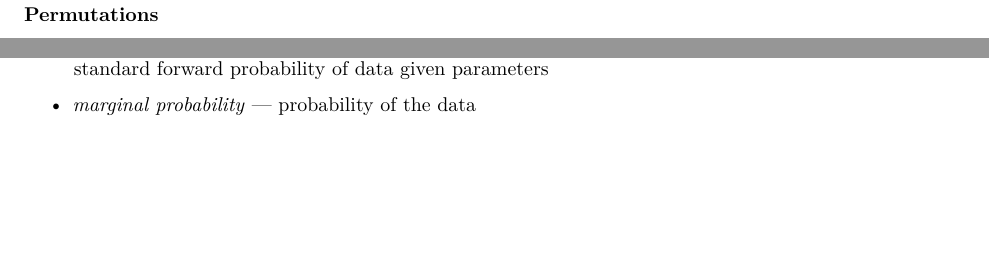
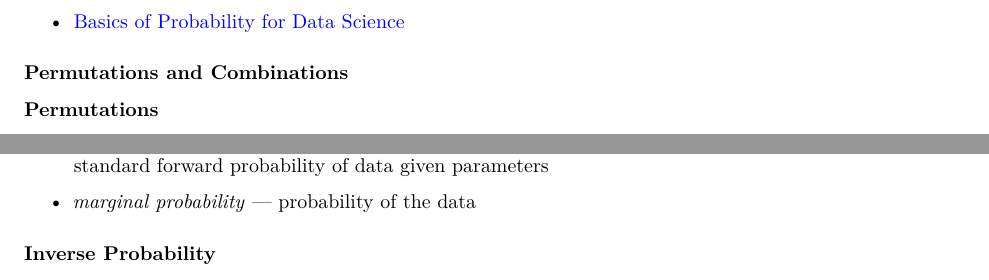
Before and after one commit to kathgironpe/data-science-course-notes, an R Markdown document (data-science-math-skills/data-science-math.Rmd): two parts of pages 8 and 9 of 10 before the commit and two parts of pages 8 and 10 of 10 after it, joined at a grey line, cut at the place of the change, the shorter picture padded with empty space. Rendered offline with R 4.5, knitr and Pandoc, then LaTeX, with nearby package versions.

Commit message:
Added more notes for probability

```diff
--- a/data-science-math-skills/data-science-math.Rmd
+++ b/data-science-math-skills/data-science-math.Rmd
@@ -345,6 +345,10 @@ Those who studied Discrete Mathematics or read a book about it will probably jus
 
     $$P\text{(event)} = \frac{\text{number of outcomes as defined in event}}{\text{total number of possible outcomes in universe}}$$
 
+#### Further Reading
+
+* [Basics of Probability for Data Science](https://www.analyticsvidhya.com/blog/2017/02/basic-probability-data-science-with-examples/)
+
 ### Permutations and Combinations
 
 #### Permutations
```
Also changed, not shown: data-science-math-skills/data-science-math.pdf.
